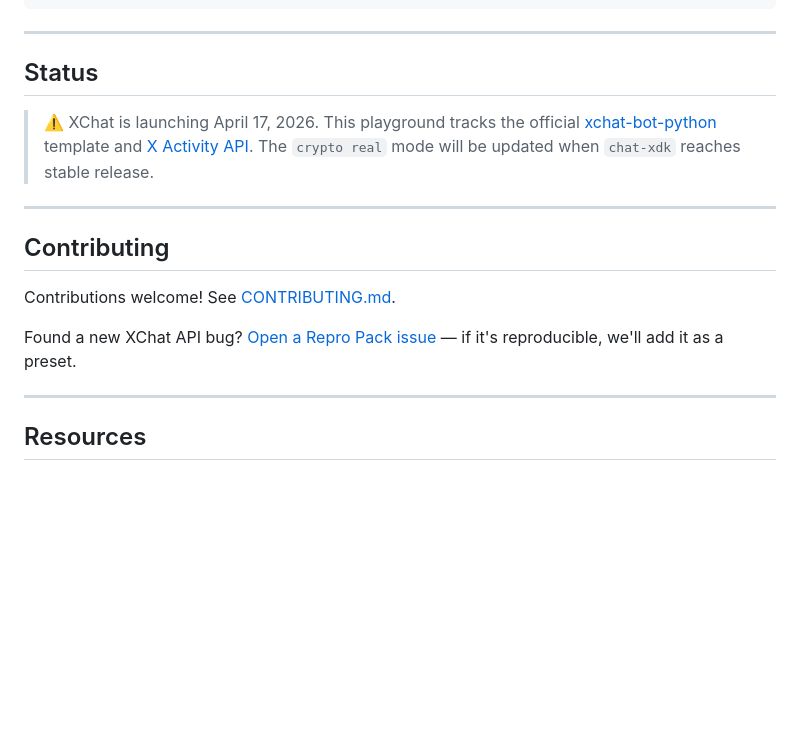
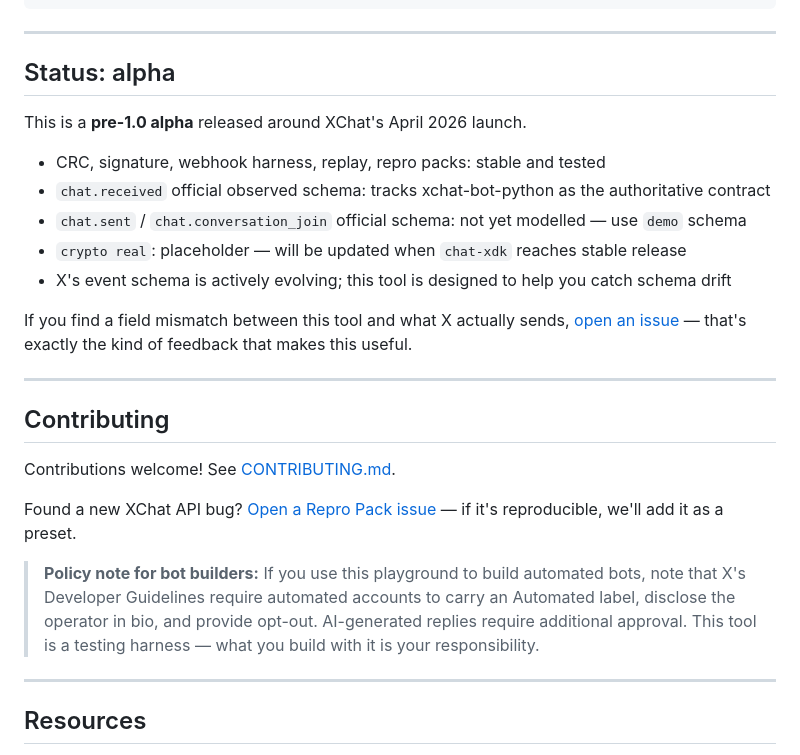
Before and after one commit to sherlock-488/xchat-playground, a Markdown page: README.md, the part around one of its changes. Rendered like a GitHub page; blank space fills up the shorter version.

```diff
--- a/README.md
+++ b/README.md
@@ -167,12 +191,17 @@ xchat-playground/
 
 ---
 
-## Status
+## Status: alpha
 
-> ⚠️ XChat is launching April 17, 2026. This playground tracks the official
-> [xchat-bot-python](https://github.com/xdevplatform/xchat-bot-python) template
-> and [X Activity API](https://developer.x.com/en/docs/x-api).
-> The `crypto real` mode will be updated when `chat-xdk` reaches stable release.
+This is a **pre-1.0 alpha** released around XChat's April 2026 launch.
+
+- CRC, signature, webhook harness, replay, repro packs: stable and tested
+- `chat.received` official observed schema: tracks xchat-bot-python as the authoritative contract
+- `chat.sent` / `chat.conversation_join` official schema: not yet modelled — use `demo` schema
+- `crypto real`: placeholder — will be updated when `chat-xdk` reaches stable release
+- X's event schema is actively evolving; this tool is designed to help you catch schema drift
+
+If you find a field mismatch between this tool and what X actually sends, [open an issue](../../issues/new?template=bug_report.md) — that's exactly the kind of feedback that makes this useful.
 
 ---
 
@@ -182,6 +211,8 @@ Contributions welcome! See [CONTRIBUTING.md](CONTRIBUTING.md).
 
 Found a new XChat API bug? [Open a Repro Pack issue](../../issues/new?template=repro_pack.md) —
 if it's reproducible, we'll add it as a preset.
+
+> **Policy note for bot builders:** If you use this playground to build automated bots, note that X's Developer Guidelines require automated accounts to carry an Automated label, disclose the operator in bio, and provide opt-out. AI-generated replies require additional approval. This tool is a testing harness — what you build with it is your responsibility.
 
 ---
 
```
Also changed, not shown: other parts of README.md (+31 -7 lines).
